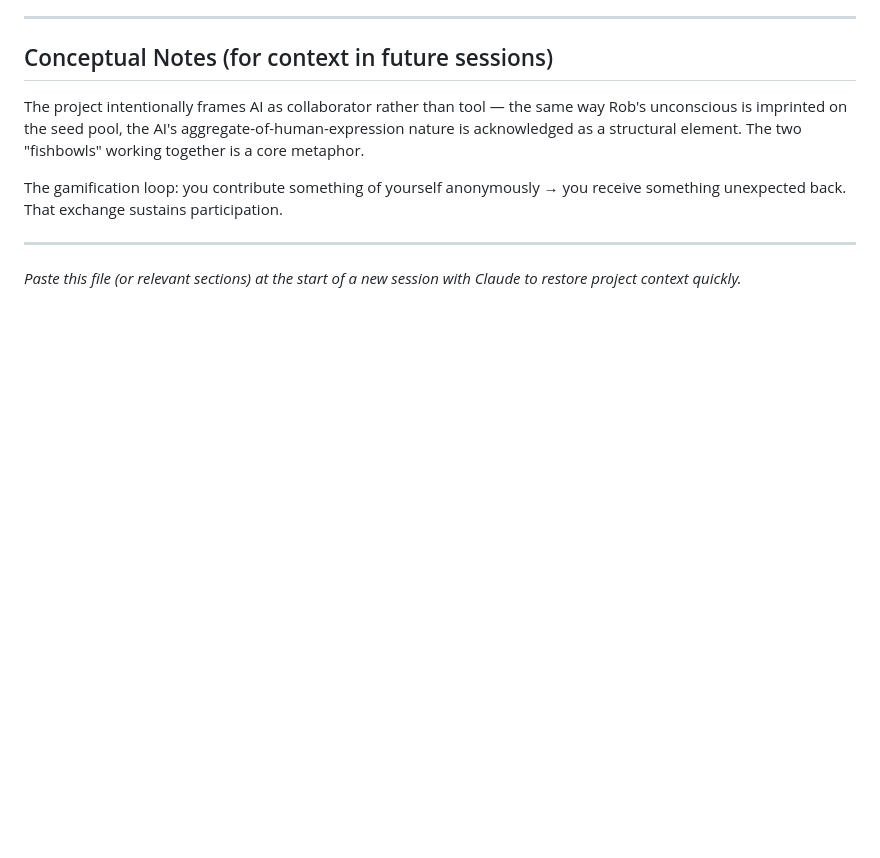
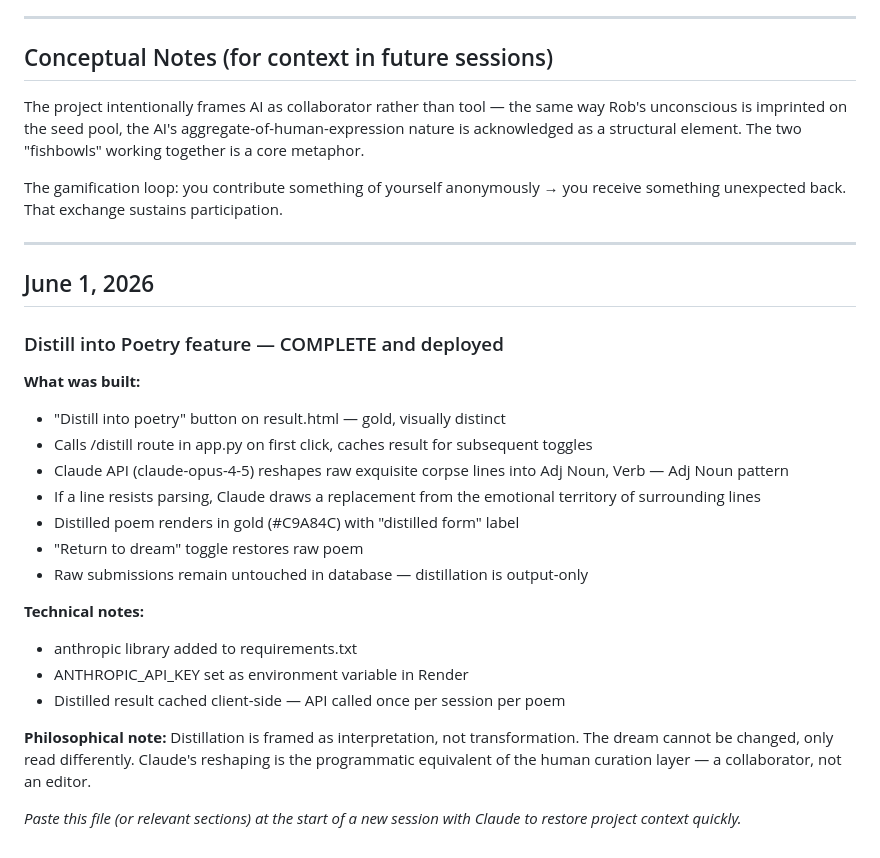
Before and after one commit to Druminmychest/dreamengine, a Markdown page: DEVLOG.md, the part around the change. GitHub-like rendering; blank space fills up the shorter version.

Commit message:
update DEVLOG June 1 2026

```diff
--- a/DEVLOG.md
+++ b/DEVLOG.md
@@ -135,5 +135,25 @@ The project intentionally frames AI as collaborator rather than tool — the sam
 The gamification loop: you contribute something of yourself anonymously → you receive something unexpected back. That exchange sustains participation.
 
 ---
+## June 1, 2026
+
+### Distill into Poetry feature — COMPLETE and deployed
+
+**What was built:**
+- "Distill into poetry" button on result.html — gold, visually distinct
+- Calls /distill route in app.py on first click, caches result for subsequent toggles
+- Claude API (claude-opus-4-5) reshapes raw exquisite corpse lines into Adj Noun, Verb — Adj Noun pattern
+- If a line resists parsing, Claude draws a replacement from the emotional territory of surrounding lines
+- Distilled poem renders in gold (#C9A84C) with "distilled form" label
+- "Return to dream" toggle restores raw poem
+- Raw submissions remain untouched in database — distillation is output-only
+
+**Technical notes:**
+- anthropic library added to requirements.txt
+- ANTHROPIC_API_KEY set as environment variable in Render
+- Distilled result cached client-side — API called once per session per poem
+
+**Philosophical note:**
+Distillation is framed as interpretation, not transformation. The dream cannot be changed, only read differently. Claude's reshaping is the programmatic equivalent of the human curation layer — a collaborator, not an editor.
 
 *Paste this file (or relevant sections) at the start of a new session with Claude to restore project context quickly.*
```
